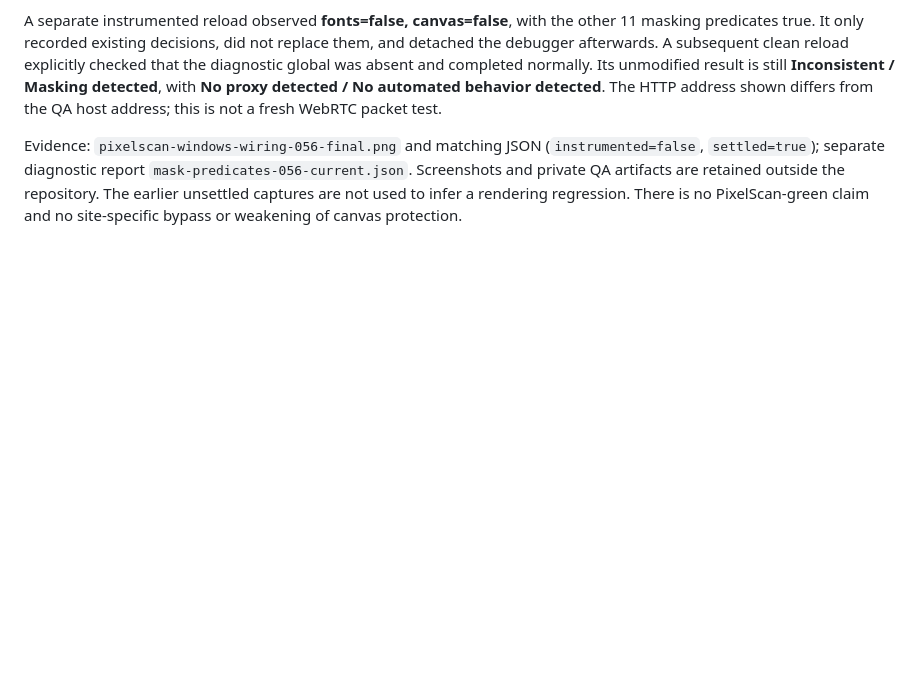
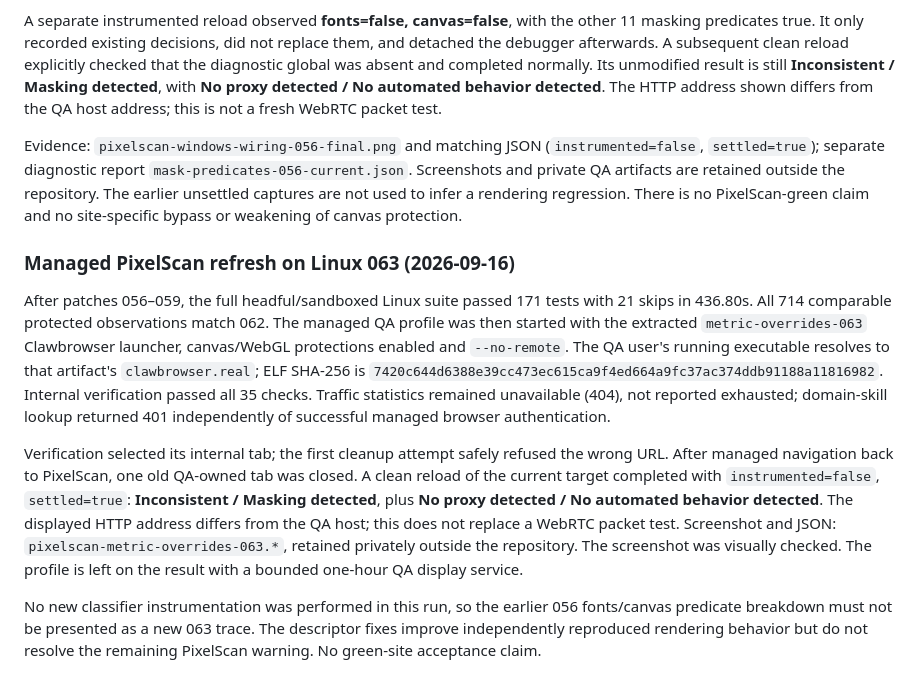
Before and after one commit to clawbrowser/clawbrowser, a Markdown page: docs/cross-platform-canvas-2026-09-15.md, the part around the change. GitHub-like rendering; blank space fills up the shorter version.

Commit message:
docs(qa): record full 063 regression and live PixelScan result

```diff
--- a/docs/cross-platform-canvas-2026-09-15.md
+++ b/docs/cross-platform-canvas-2026-09-15.md
@@ -1101,3 +1101,30 @@ Evidence: `pixelscan-windows-wiring-056-final.png` and matching JSON
 retained outside the repository. The earlier unsettled captures are not used
 to infer a rendering regression. There is no PixelScan-green claim and no
 site-specific bypass or weakening of canvas protection.
+
+### Managed PixelScan refresh on Linux 063 (2026-09-16)
+
+After patches 056–059, the full headful/sandboxed Linux suite passed 171 tests
+with 21 skips in 436.80s. All 714 comparable protected observations match 062.
+The managed QA profile was then started with the extracted `metric-overrides-063`
+Clawbrowser launcher, canvas/WebGL protections enabled and `--no-remote`.
+The QA user's running executable resolves to that artifact's `clawbrowser.real`;
+ELF SHA-256 is `7420c644d6388e39cc473ec615ca9f4ed664a9fc37ac374ddb91188a11816982`.
+Internal verification passed all 35 checks. Traffic statistics remained
+unavailable (404), not reported exhausted; domain-skill lookup returned 401
+independently of successful managed browser authentication.
+
+Verification selected its internal tab; the first cleanup attempt safely
+refused the wrong URL. After managed navigation back to PixelScan, one old
+QA-owned tab was closed. A clean reload of the current target completed with
+`instrumented=false`, `settled=true`: **Inconsistent / Masking detected**, plus
+**No proxy detected / No automated behavior detected**. The displayed HTTP
+address differs from the QA host; this does not replace a WebRTC packet test.
+Screenshot and JSON: `pixelscan-metric-overrides-063.*`, retained privately
+outside the repository. The screenshot was visually checked. The profile is
+left on the result with a bounded one-hour QA display service.
+
+No new classifier instrumentation was performed in this run, so the earlier
+056 fonts/canvas predicate breakdown must not be presented as a new 063 trace.
+The descriptor fixes improve independently reproduced rendering behavior but
+do not resolve the remaining PixelScan warning. No green-site acceptance claim.
```
Also changed, not shown: docs/windows-font-catalog-gap-2026-09-16.md (+3 -1 lines).
